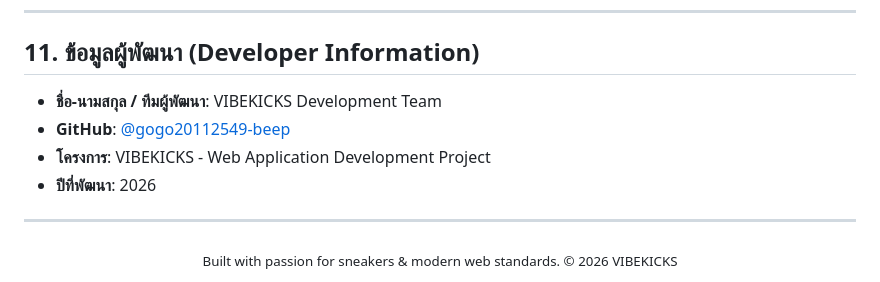
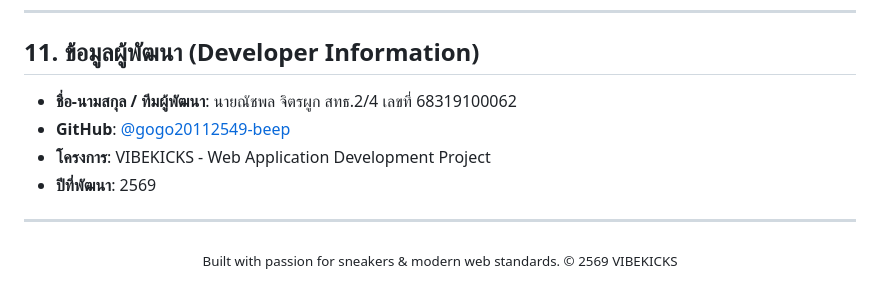
Before and after one commit to gogo20112549-beep/Repositor-vibekicks-web, a Markdown page: README.md, the part around the change. Rendered like a GitHub page.

Commit message:
docs: update developer information in README.md

```diff
--- a/README.md
+++ b/README.md
@@ -263,13 +263,13 @@
 
 ## 11. ข้อมูลผู้พัฒนา (Developer Information)
 
-* **ชื่อ-นามสกุล / ทีมผู้พัฒนา**: VIBEKICKS Development Team
+* **ชื่อ-นามสกุล / ทีมผู้พัฒนา**: นายณัชพล จิตรผูก สทธ.2/4 เลขที่ 68319100062
 * **GitHub**: [@gogo20112549-beep](https://github.com/gogo20112549-beep)
 * **โครงการ**: VIBEKICKS - Web Application Development Project
-* **ปีที่พัฒนา**: 2026
+* **ปีที่พัฒนา**: 2569
 
 ---
 
 <div align="center">
-  <sub>Built with passion for sneakers & modern web standards. © 2026 VIBEKICKS</sub>
+  <sub>Built with passion for sneakers & modern web standards. © 2569 VIBEKICKS</sub>
 </div>
```
